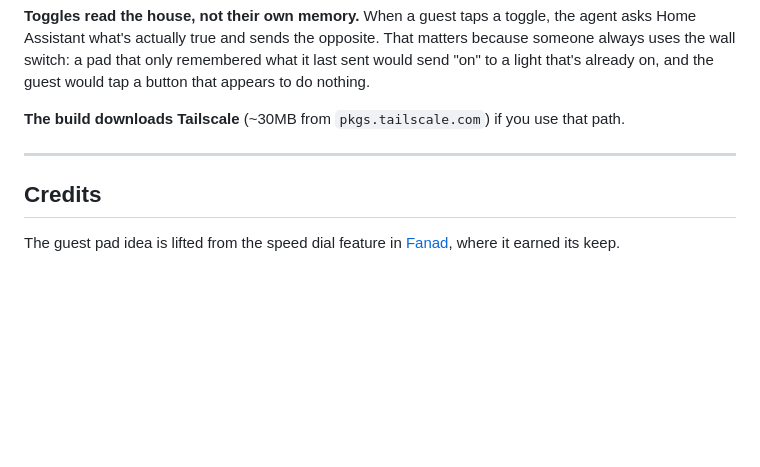
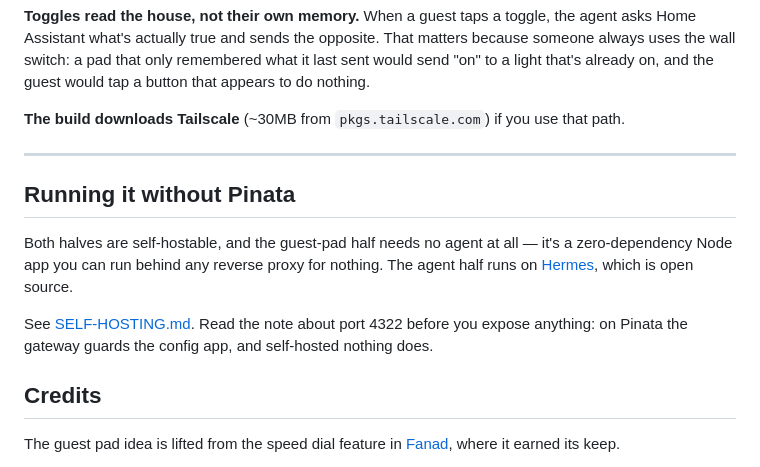
Before and after one commit to NTBooks/a2ha, a Markdown page: README.md, the part around the change. Drawn GitHub-style; blank space fills up the shorter version.

```diff
--- a/README.md
+++ b/README.md
@@ -349,6 +349,17 @@ that path.
 
 ---
 
+## Running it without Pinata
+
+Both halves are self-hostable, and the guest-pad half needs no agent at all —
+it's a zero-dependency Node app you can run behind any reverse proxy for
+nothing. The agent half runs on [Hermes](https://github.com/NousResearch/hermes-agent),
+which is open source.
+
+See [SELF-HOSTING.md](SELF-HOSTING.md). Read the note about port 4322 before you
+expose anything: on Pinata the gateway guards the config app, and self-hosted
+nothing does.
+
 ## Credits
 
 The guest pad idea is lifted from the speed dial feature in
```
Also changed, not shown: SELF-HOSTING.md (added, +167 -0 lines).
